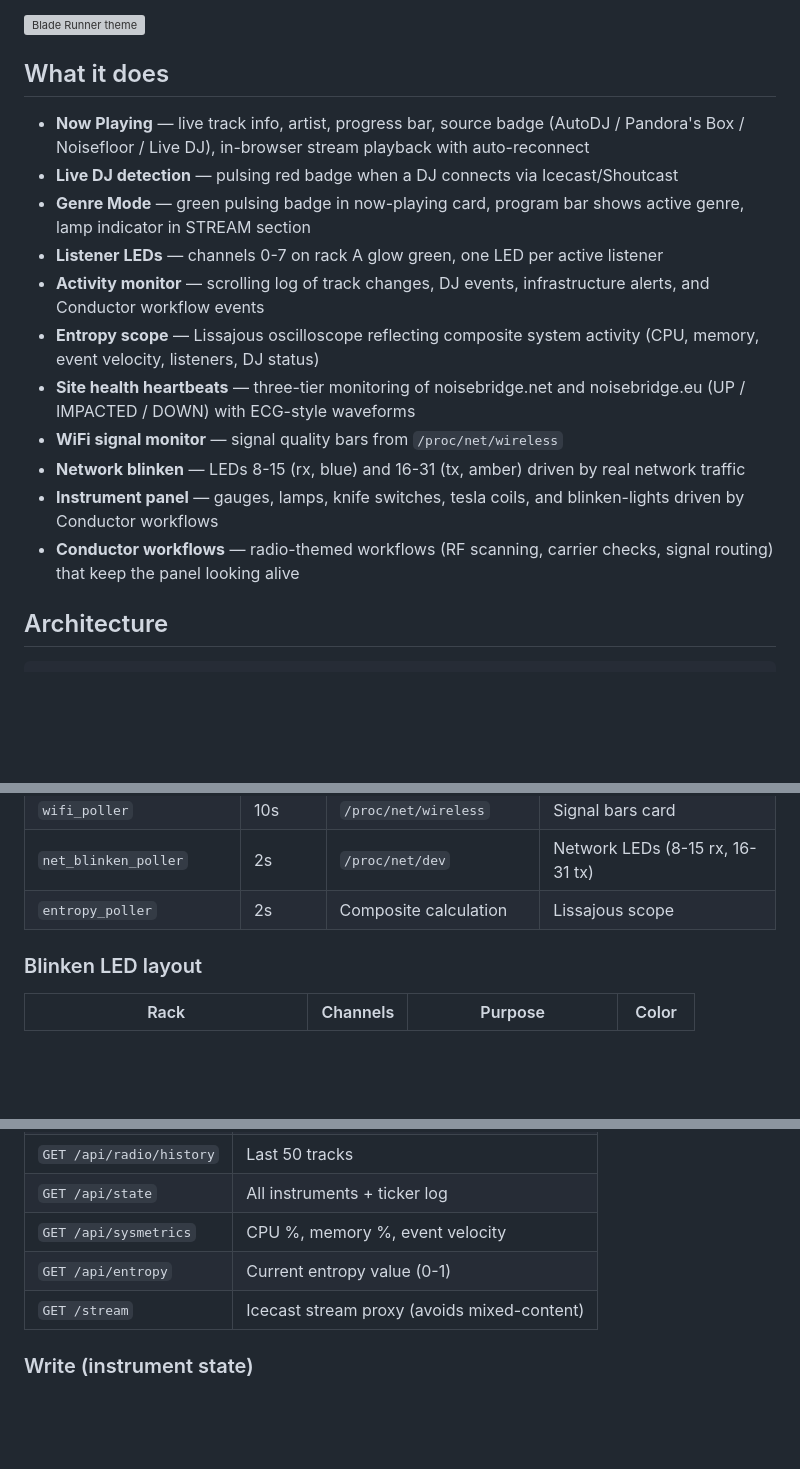
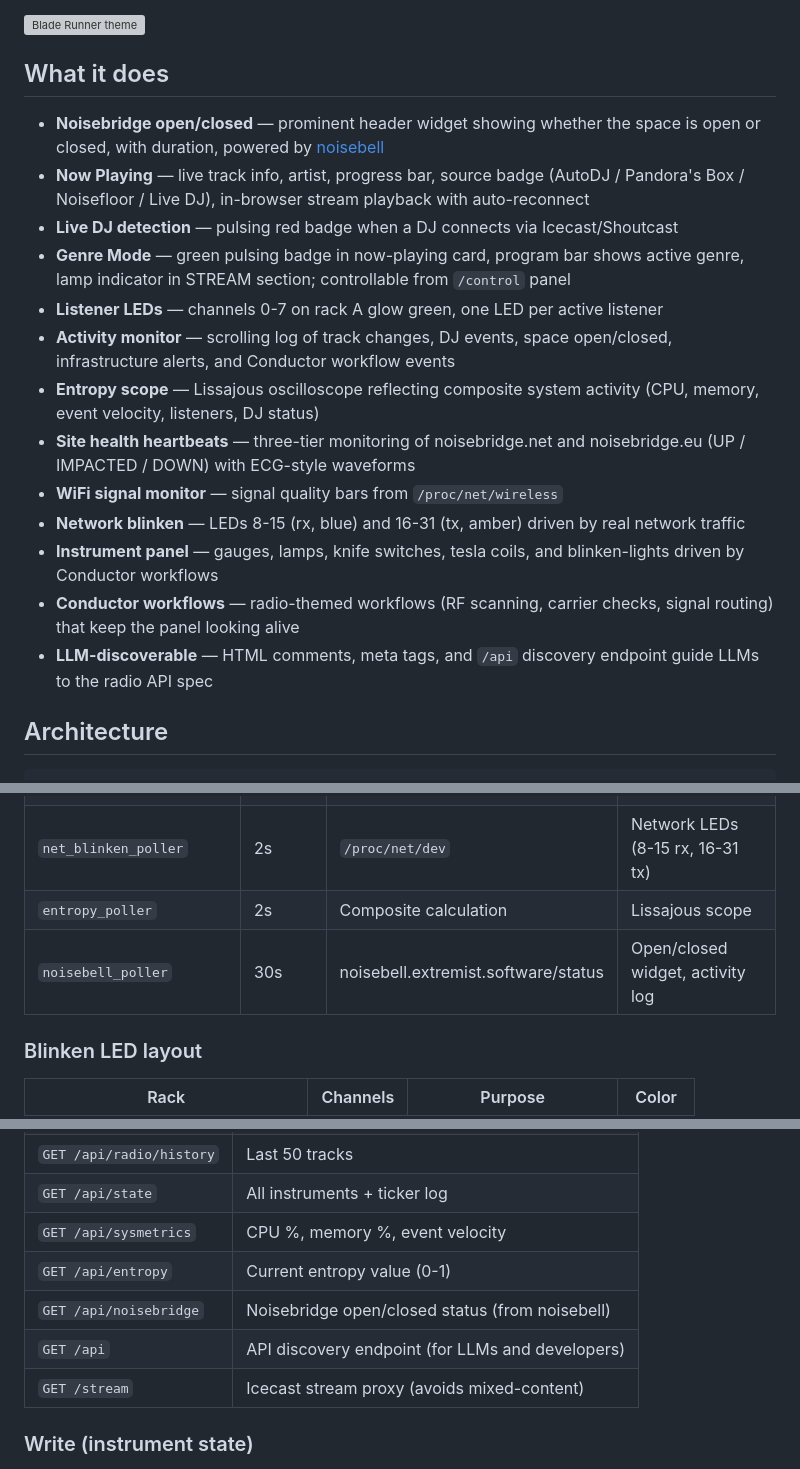
Before and after one commit to nthmost/knob-conductor-panel, a Markdown page: README.md, 3 parts joined by grey strips. GitHub-like rendering; blank space fills up the shorter version; grey boxes are pictures that could not be loaded.

Commit message:
Update README: noisebridge status widget, LLM discovery, genre control panel

```diff
--- a/README.md
+++ b/README.md
@@ -10,17 +10,19 @@ Live at **knob.nthmost.com**
 
 ## What it does
 
+- **Noisebridge open/closed** — prominent header widget showing whether the space is open or closed, with duration, powered by [noisebell](https://noisebell.extremist.software/status)
 - **Now Playing** — live track info, artist, progress bar, source badge (AutoDJ / Pandora's Box / Noisefloor / Live DJ), in-browser stream playback with auto-reconnect
 - **Live DJ detection** — pulsing red badge when a DJ connects via Icecast/Shoutcast
-- **Genre Mode** — green pulsing badge in now-playing card, program bar shows active genre, lamp indicator in STREAM section
+- **Genre Mode** — green pulsing badge in now-playing card, program bar shows active genre, lamp indicator in STREAM section; controllable from `/control` panel
 - **Listener LEDs** — channels 0-7 on rack A glow green, one LED per active listener
-- **Activity monitor** — scrolling log of track changes, DJ events, infrastructure alerts, and Conductor workflow events
+- **Activity monitor** — scrolling log of track changes, DJ events, space open/closed, infrastructure alerts, and Conductor workflow events
 - **Entropy scope** — Lissajous oscilloscope reflecting composite system activity (CPU, memory, event velocity, listeners, DJ status)
 - **Site health heartbeats** — three-tier monitoring of noisebridge.net and noisebridge.eu (UP / IMPACTED / DOWN) with ECG-style waveforms
 - **WiFi signal monitor** — signal quality bars from `/proc/net/wireless`
 - **Network blinken** — LEDs 8-15 (rx, blue) and 16-31 (tx, amber) driven by real network traffic
 - **Instrument panel** — gauges, lamps, knife switches, tesla coils, and blinken-lights driven by Conductor workflows
 - **Conductor workflows** — radio-themed workflows (RF scanning, carrier checks, signal routing) that keep the panel looking alive
+- **LLM-discoverable** — HTML comments, meta tags, and `/api` discovery endpoint guide LLMs to the radio API spec
 
 ## Architecture
 
@@ -48,6 +50,7 @@ Icecast / Liquidsoap
 | `wifi_poller` | 10s | `/proc/net/wireless` | Signal bars card |
 | `net_blinken_poller` | 2s | `/proc/net/dev` | Network LEDs (8-15 rx, 16-31 tx) |
 | `entropy_poller` | 2s | Composite calculation | Lissajous scope |
+| `noisebell_poller` | 30s | noisebell.extremist.software/status | Open/closed widget, activity log |
 
 ### Blinken LED layout
 
@@ -205,6 +208,8 @@ The bundled workflows in `workflows/register_workflows.py` illustrate all panel
 | `GET /api/state` | All instruments + ticker log |
 | `GET /api/sysmetrics` | CPU %, memory %, event velocity |
 | `GET /api/entropy` | Current entropy value (0-1) |
+| `GET /api/noisebridge` | Noisebridge open/closed status (from noisebell) |
+| `GET /api` | API discovery endpoint (for LLMs and developers) |
 | `GET /stream` | Icecast stream proxy (avoids mixed-content) |
 
 ### Write (instrument state)
```
